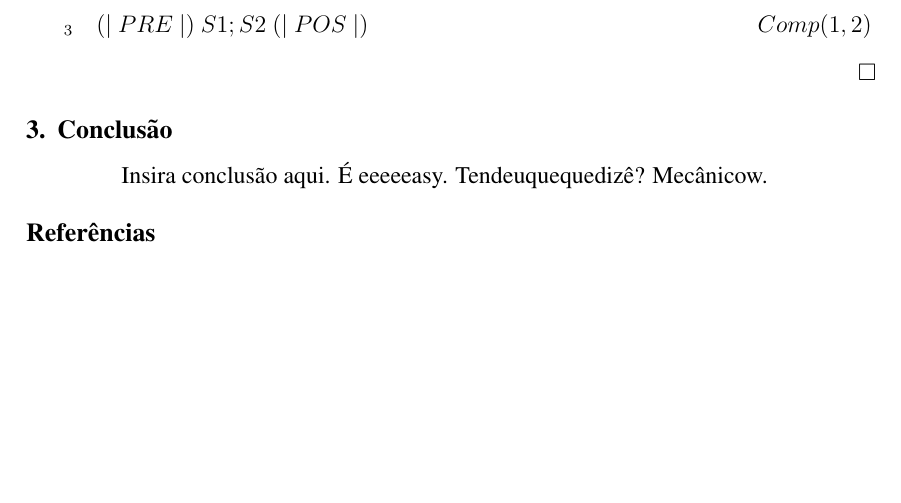
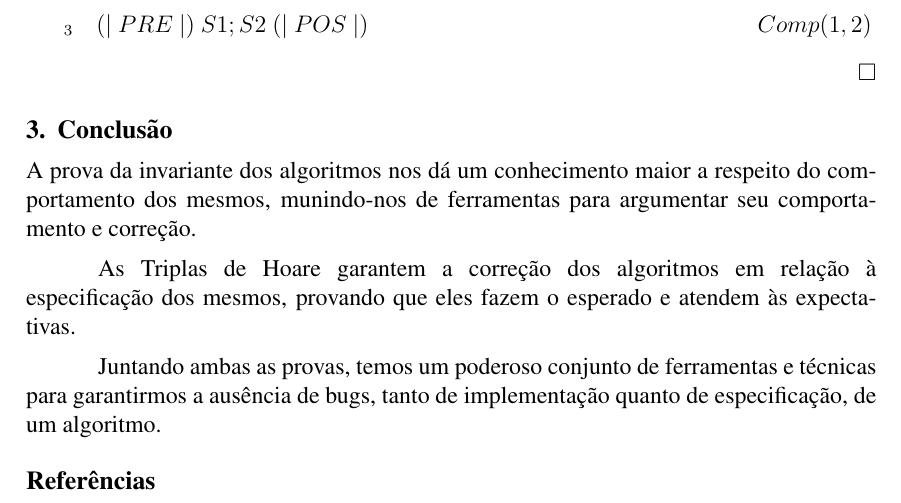
Before and after one commit to taschetto/mft2, a LaTeX paper (relatorio.tex): part of page 9 of 9, cut so that both start at the same text, the shorter picture padded with empty space. Compiled offline with pdfLaTeX; a missing bibliography style is replaced by a similar one.

Commit message:
conclusao

```diff
--- a/relatorio.tex
+++ b/relatorio.tex
@@ -364,9 +364,18 @@ Por fim, podemos fazer a composição com o provado nas duas provas anteriores:
 \hfill $\square$
 
 \section{Conclusão}
-\paragraph{}
-Insira conclusão aqui.
-É eeeeeasy. Tendeuquequedizê? Mecânicow.
+
+A prova da invariante dos algoritmos nos dá um conhecimento maior a respeito do
+comportamento dos mesmos, munindo-nos de ferramentas para argumentar seu
+comportamento e correção.
+
+As Triplas de Hoare garantem a correção dos algoritmos em relação à
+especificação dos mesmos, provando que eles fazem o esperado e atendem às
+expectativas.
+
+Juntando ambas as provas, temos um poderoso conjunto de ferramentas e técnicas
+para garantirmos a ausência de bugs, tanto de implementação quanto de
+especificação, de um algoritmo.
 
 \bibliographystyle{sbc}
 \bibliography{teste}
```
